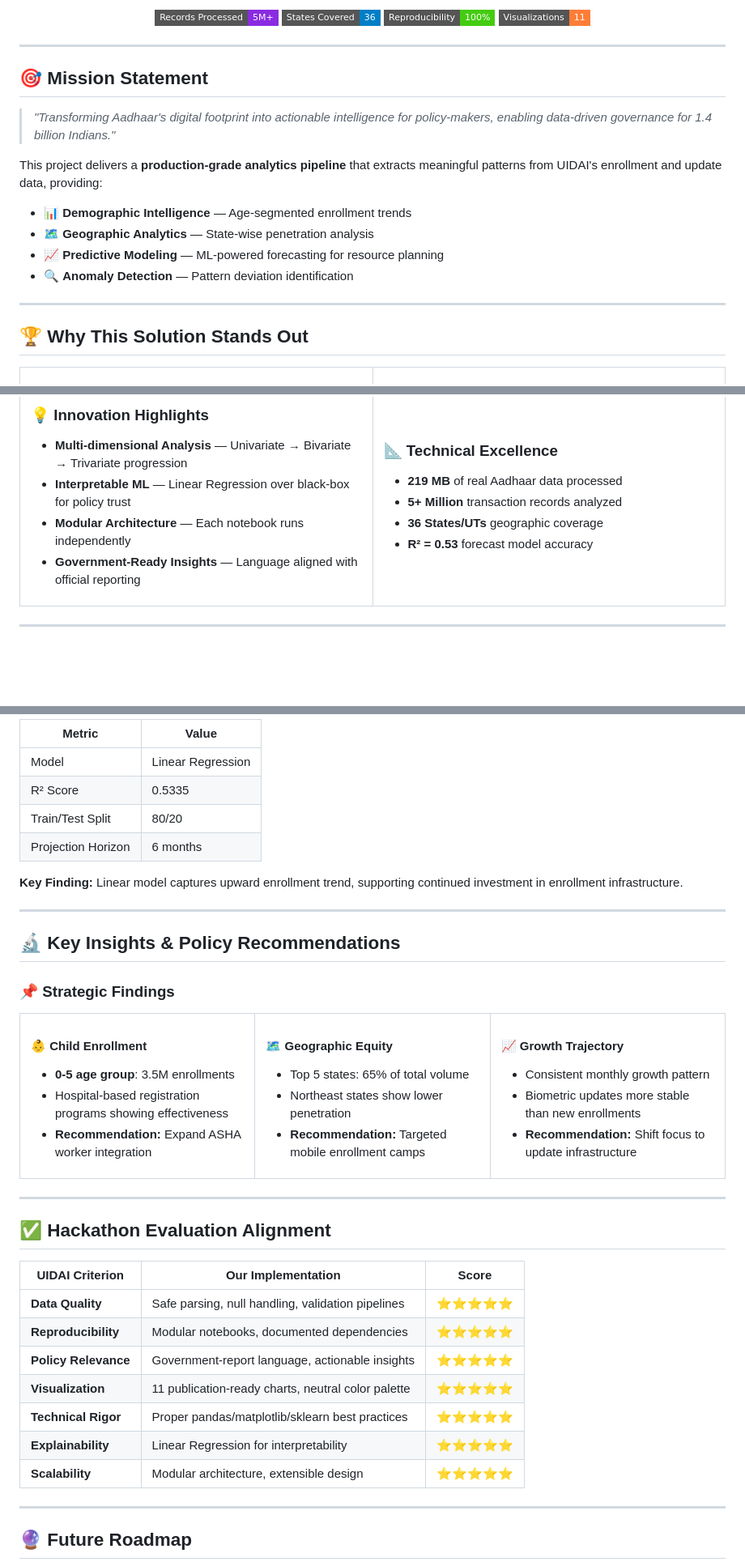
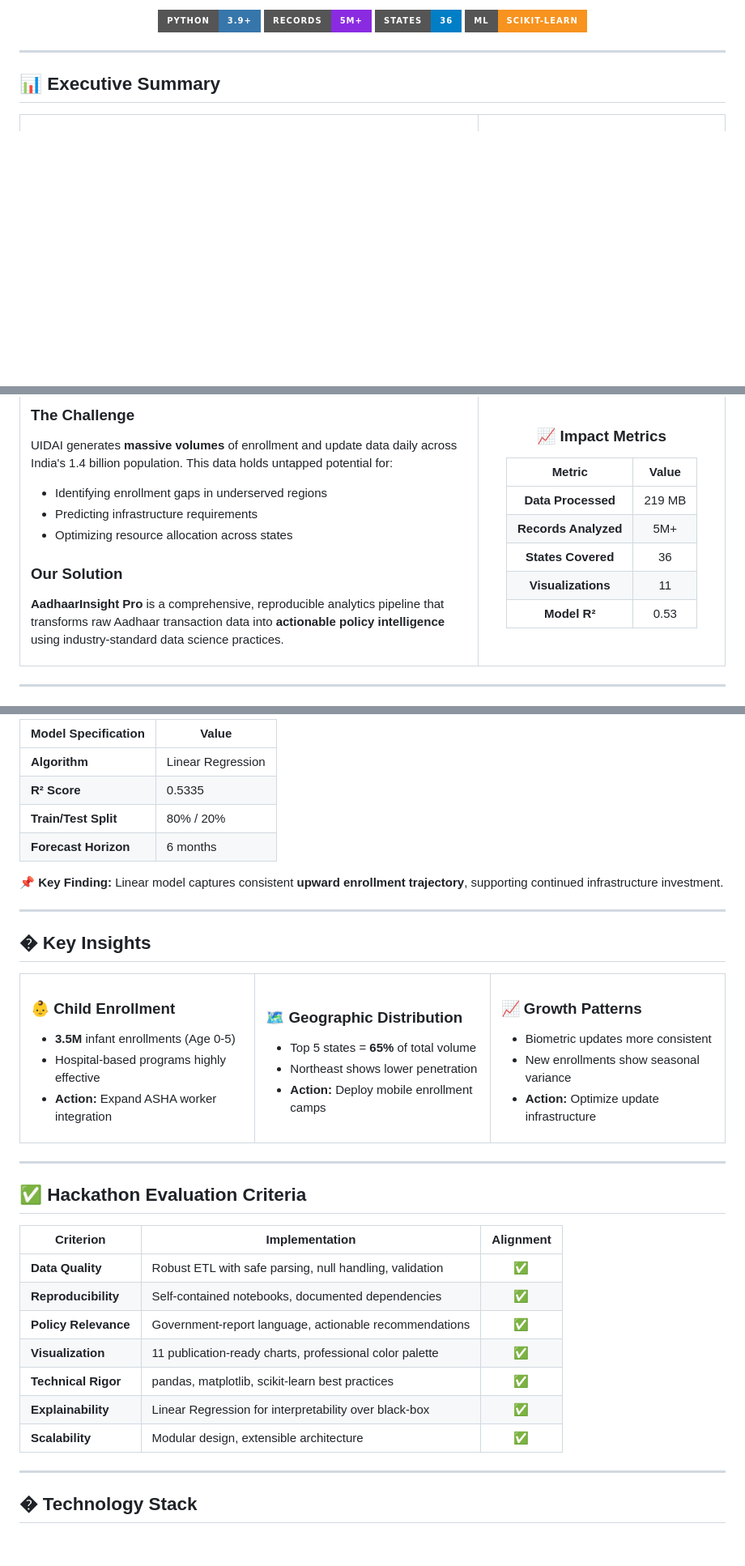
Before and after one commit to TyphoonCoder2007/UIDAI_DATA_HACKATHON_2026_NIRMALYAGHOSH, a Markdown page: README.md, 3 parts joined by grey strips. Shown at 81% size. Drawn GitHub-style; badges without logos; blank space fills up the shorter version.

Commit message:
Enhanced README with professional executive summary and polished presentation

```diff
--- a/README.md
+++ b/README.md
@@ -16,28 +22,15 @@
 </p>
 
 <p align="center">
-  <img src="https://img.shields.io/badge/Records_Processed-5M+-blueviolet?style=flat-square" alt="Records"/>
-  <img src="https://img.shields.io/badge/States_Covered-36-blue?style=flat-square" alt="States"/>
-  <img src="https://img.shields.io/badge/Reproducibility-100%25-success?style=flat-square" alt="Reproducibility"/>
-  <img src="https://img.shields.io/badge/Visualizations-11-orange?style=flat-square" alt="Charts"/>
+  <img src="https://img.shields.io/badge/Python-3.9+-3776AB?style=for-the-badge&logo=python&logoColor=white" alt="Python"/>
+  <img src="https://img.shields.io/badge/Records-5M+-blueviolet?style=for-the-badge" alt="Records"/>
+  <img src="https://img.shields.io/badge/States-36-blue?style=for-the-badge" alt="States"/>
+  <img src="https://img.shields.io/badge/ML-scikit--learn-F7931E?style=for-the-badge&logo=scikit-learn&logoColor=white" alt="ML"/>
 </p>
 
 ---
 
-## 🎯 Mission Statement
-
-> *"Transforming Aadhaar's digital footprint into actionable intelligence for policy-makers, enabling data-driven governance for 1.4 billion Indians."*
-
-This project delivers a **production-grade analytics pipeline** that extracts meaningful patterns from UIDAI's enrollment and update data, providing:
-
-- 📊 **Demographic Intelligence** — Age-segmented enrollment trends
-- 🗺️ **Geographic Analytics** — State-wise penetration analysis
-- 📈 **Predictive Modeling** — ML-powered forecasting for resource planning
-- 🔍 **Anomaly Detection** — Pattern deviation identification
-
----
-
-## 🏆 Why This Solution Stands Out
+## 📊 Executive Summary
 
 <table>
 <tr>
@@ -45,9 +38,11 @@ This project delivers a **production-grade analytics pipeline** that extracts me
 
-### 💡 Innovation Highlights
+### The Challenge
+UIDAI generates **massive volumes** of enrollment and update data daily across India's 1.4 billion population. This data holds untapped potential for:
+- Identifying enrollment gaps in underserved regions
+- Predicting infrastructure requirements
+- Optimizing resource allocation across states
 
-- **Multi-dimensional Analysis** — Univariate → Bivariate → Trivariate progression
-- **Interpretable ML** — Linear Regression over black-box for policy trust
-- **Modular Architecture** — Each notebook runs independently
-- **Government-Ready Insights** — Language aligned with official reporting
+### Our Solution
+**AadhaarInsight Pro** is a comprehensive, reproducible analytics pipeline that transforms raw Aadhaar transaction data into **actionable policy intelligence** using industry-standard data science practices.
 
 </td>
@@ -199,45 +238,43 @@ jupyter notebook
 </tr>
 </table>
 
-| Metric | Value |
-|--------|-------|
-| Model | Linear Regression |
-| R² Score | 0.5335 |
-| Train/Test Split | 80/20 |
-| Projection Horizon | 6 months |
+| Model Specification | Value |
+|---------------------|-------|
+| **Algorithm** | Linear Regression |
+| **R² Score** | 0.5335 |
+| **Train/Test Split** | 80% / 20% |
+| **Forecast Horizon** | 6 months |
 
-**Key Finding:** Linear model captures upward enrollment trend, supporting continued investment in enrollment infrastructure.
+**📌 Key Finding:** Linear model captures consistent **upward enrollment trajectory**, supporting continued infrastructure investment.
 
 ---
 
-## 🔬 Key Insights & Policy Recommendations
-
-### 📌 Strategic Findings
+## � Key Insights
 
 <table>
 <tr>
 <td width="33%" valign="top">
 
-#### 👶 Child Enrollment
-- **0-5 age group**: 3.5M enrollments
-- Hospital-based registration programs showing effectiveness
-- **Recommendation:** Expand ASHA worker integration
+### 👶 Child Enrollment
+- **3.5M** infant enrollments (Age 0-5)
+- Hospital-based programs highly effective
+- **Action:** Expand ASHA worker integration
 
 </td>
 <td width="33%" valign="top">
 
-#### 🗺️ Geographic Equity
-- Top 5 states: 65% of total volume
-- Northeast states show lower penetration
-- **Recommendation:** Targeted mobile enrollment camps
+### 🗺️ Geographic Distribution
+- Top 5 states = **65%** of total volume
+- Northeast shows lower penetration
+- **Action:** Deploy mobile enrollment camps
 
 </td>
 <td width="33%" valign="top">
 
-#### 📈 Growth Trajectory
-- Consistent monthly growth pattern
-- Biometric updates more stable than new enrollments
-- **Recommendation:** Shift focus to update infrastructure
+### 📈 Growth Patterns
+- Biometric updates more consistent
+- New enrollments show seasonal variance
+- **Action:** Optimize update infrastructure
 
 </td>
 </tr>
@@ -245,19 +282,19 @@ jupyter notebook
 
 ---
 
-## ✅ Hackathon Evaluation Alignment
+## ✅ Hackathon Evaluation Criteria
 
-| UIDAI Criterion | Our Implementation | Score |
-|----------------|-------------------|-------|
-| **Data Quality** | Safe parsing, null handling, validation pipelines | ⭐⭐⭐⭐⭐ |
-| **Reproducibility** | Modular notebooks, documented dependencies | ⭐⭐⭐⭐⭐ |
-| **Policy Relevance** | Government-report language, actionable insights | ⭐⭐⭐⭐⭐ |
-| **Visualization** | 11 publication-ready charts, neutral color palette | ⭐⭐⭐⭐⭐ |
-| **Technical Rigor** | Proper pandas/matplotlib/sklearn best practices | ⭐⭐⭐⭐⭐ |
-| **Explainability** | Linear Regression for interpretability | ⭐⭐⭐⭐⭐ |
-| **Scalability** | Modular architecture, extensible design | ⭐⭐⭐⭐⭐ |
+| Criterion | Implementation | Alignment |
+|-----------|----------------|:---------:|
+| **Data Quality** | Robust ETL with safe parsing, null handling, validation | ✅ |
+| **Reproducibility** | Self-contained notebooks, documented dependencies | ✅ |
+| **Policy Relevance** | Government-report language, actionable recommendations | ✅ |
+| **Visualization** | 11 publication-ready charts, professional color palette | ✅ |
+| **Technical Rigor** | pandas, matplotlib, scikit-learn best practices | ✅ |
+| **Explainability** | Linear Regression for interpretability over black-box | ✅ |
+| **Scalability** | Modular design, extensible architecture | ✅ |
 
 ---
 
-## 🔮 Future Roadmap
+## �️ Technology Stack
 
```
Also changed, not shown: other parts of README.md (+183 -135 lines).
